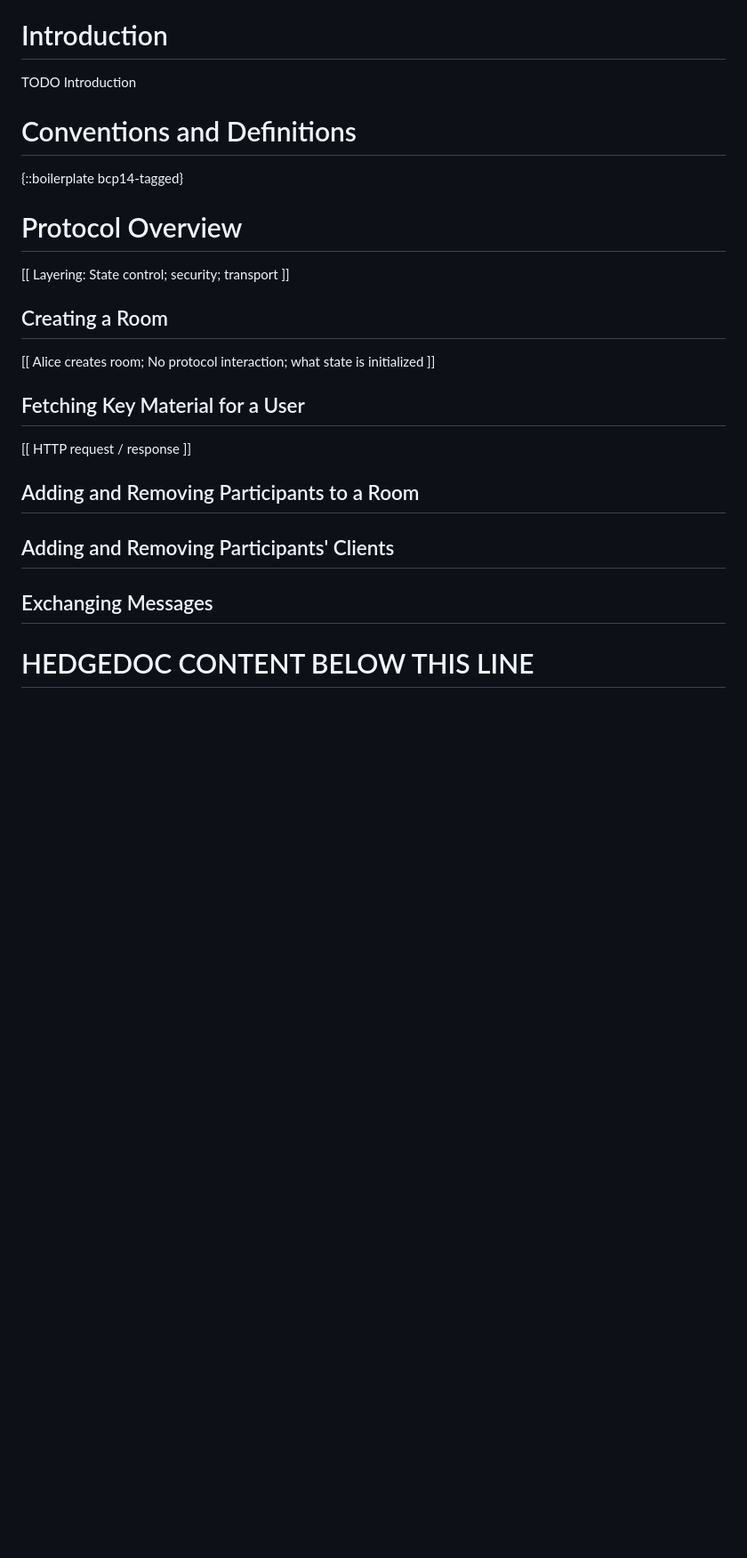
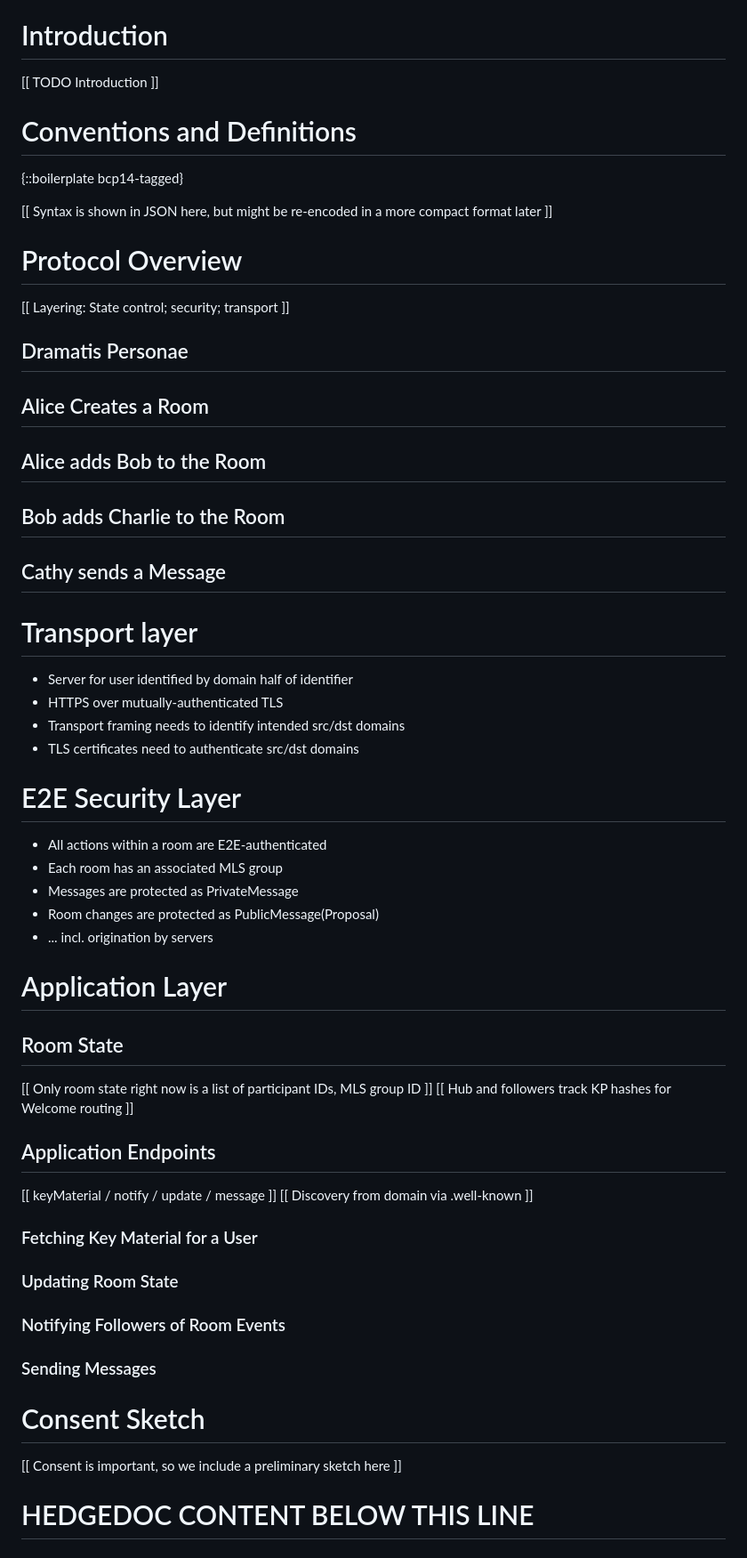
Before and after one commit to bifurcation/mimi-protocol, a Markdown page: draft-barnes-mimi-protocol.md, the part around the change. Shown at 89% size. Rendered like a GitHub page; blank space fills up the shorter version.

Commit message:
Update outline

```diff
--- a/draft-barnes-mimi-protocol.md
+++ b/draft-barnes-mimi-protocol.md
@@ -68,29 +68,62 @@ provider-internal client-server communication up to the provider.
 
 # Introduction
 
-TODO Introduction
+[[ TODO Introduction ]]
 
 # Conventions and Definitions
 
 {::boilerplate bcp14-tagged}
 
+[[ Syntax is shown in JSON here, but might be re-encoded in a more compact
+format later ]]
+
 # Protocol Overview
 
 [[ Layering: State control; security; transport ]]
 
-## Creating a Room
+## Dramatis Personae
+## Alice Creates a Room
+## Alice adds Bob to the Room
+## Bob adds Charlie to the Room
+## Cathy sends a Message
 
-[[ Alice creates room; No protocol interaction; what state is initialized ]]
+# Transport layer
 
-## Fetching Key Material for a User
+* Server for user identified by domain half of identifier
+* HTTPS over mutually-authenticated TLS
+* Transport framing needs to identify intended src/dst domains
+* TLS certificates need to authenticate src/dst domains
 
-[[ HTTP request / response ]]
+# E2E Security Layer
 
-## Adding and Removing Participants to a Room
+* All actions within a room are E2E-authenticated
+* Each room has an associated MLS group
+* Messages are protected as PrivateMessage
+* Room changes are protected as PublicMessage(Proposal)
+* ... incl. origination by servers
 
-## Adding and Removing Participants' Clients
+# Application Layer
 
-## Exchanging Messages
+## Room State
+
+[[ Only room state right now is a list of participant IDs, MLS group ID ]]
+[[ Hub and followers track KP hashes for Welcome routing ]]
+
+## Application Endpoints
+
+[[ keyMaterial / notify / update / message ]]
+[[ Discovery from domain via .well-known ]]
+
+### Fetching Key Material for a User
+### Updating Room State
+### Notifying Followers of Room Events
+### Sending Messages
+
+# Consent Sketch
+
+[[ Consent is important, so we include a preliminary sketch here ]]
+
+
 
 # HEDGEDOC CONTENT BELOW THIS LINE
 
```
